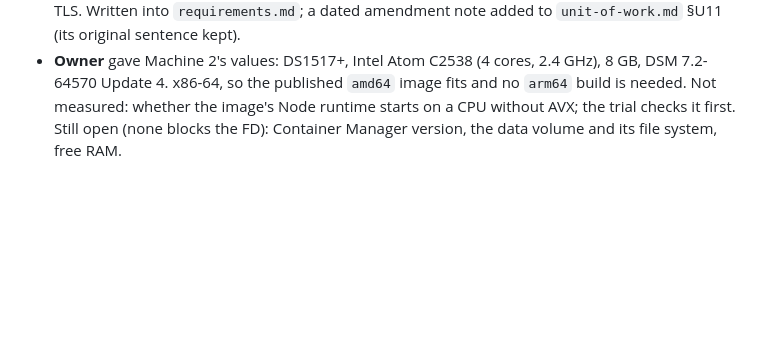
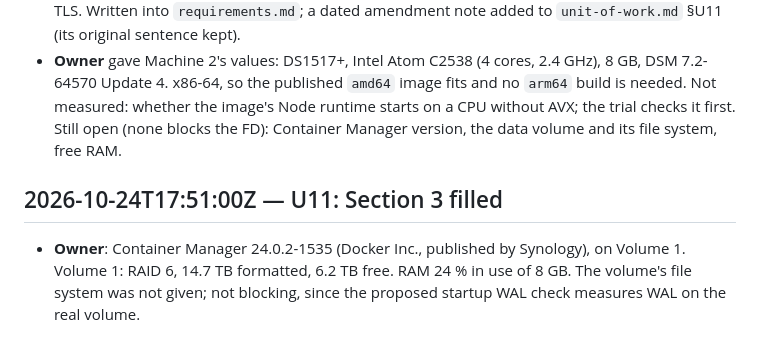
Before and after one commit to kuhndj67/spotify-companion, a Markdown page: aidlc-docs/audit.md, the part around the change. GitHub-like rendering; blank space fills up the shorter version.

Commit message:
U11 FD plan: Section 3 filled
Co-Authored-By: Claude Opus 5.5 <noreply@anthropic.com>

```diff
--- a/aidlc-docs/audit.md
+++ b/aidlc-docs/audit.md
@@ -800,3 +800,9 @@ anonymous manifest HTTP 200).
   x86-64, so the published `amd64` image fits and no `arm64` build is needed. Not measured: whether the image's Node
   runtime starts on a CPU without AVX; the trial checks it first. Still open (none blocks the FD): Container Manager
   version, the data volume and its file system, free RAM.
+
+## 2026-10-24T17:51:00Z — U11: Section 3 filled
+
+- **Owner**: Container Manager 24.0.2-1535 (Docker Inc., published by Synology), on Volume 1. Volume 1: RAID 6,
+  14.7 TB formatted, 6.2 TB free. RAM 24 % in use of 8 GB. The volume's file system was not given; not blocking, since
+  the proposed startup WAL check measures WAL on the real volume.
```
Also changed, not shown: 2 other files.
